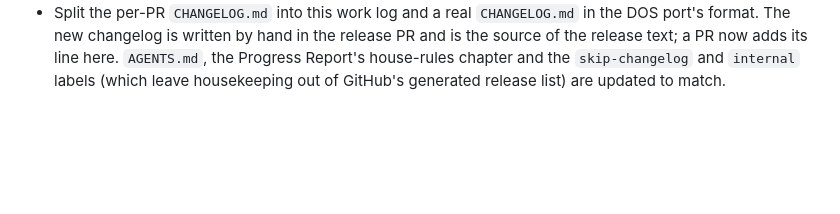
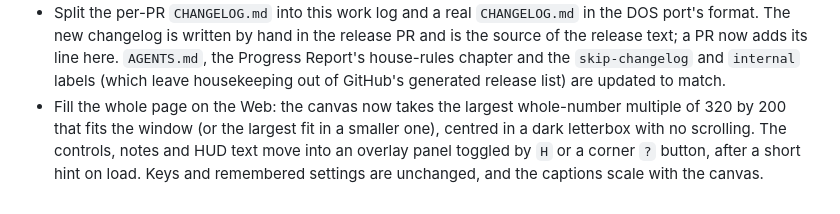
Before and after one commit to ScottMorris/lieutenant-fizz-2, a Markdown page: WORKLOG.md, the part around the change. Drawn GitHub-style; blank space fills up the shorter version.

```diff
--- a/WORKLOG.md
+++ b/WORKLOG.md
@@ -34,3 +34,4 @@ A working record for the project, not for players: one line per merged pull requ
 - Make cluck captions follow their chicken, as in Fizz 1, instead of pinning to the frame's edge. `fizz_slice_view::caption_view` (the one pure function both presenters use) now returns the chicken's true screen position, and neither presenter moves a caption to keep it inside: the DOS pixel text is clipped per pixel by the frame, and the Web caption layer's `overflow: hidden` cuts the DOM text at the canvas edge. A caption is dropped once the chicken's feet are more than one tile (`CAPTION_REACH`, now 16 pixels) outside the frame on any side. Fizz 1 drops at 50 CSS pixels, about 5% of its roughly 1000 by 700 pixel viewport, so 16 pixels keeps its proportion in this 320 by 200 frame (the old 50 raw pixels was about a sixth of the width, and the old rule also allowed 34 more pixels below). Three pinned DOS/host picture digests change, and each is a frame where the old rule drew a clamped caption for a chicken that was off screen below the frame: tick 865 of the replay returns to `0x1e0d93372eb50e10` (no caption, the picture before the cluck visuals), and the cluck pictures at ticks 853 and 873 now equal their captions-off pictures. The sim, the `EVENT` lines and the final state hash are unchanged.
 - Read the player's sound settings on DOS, with nothing audible yet. `FIZZ2.EXE` reads `FIZZ2.CFG` from the current directory and applies `/MUSIC:ADLIB|SB|OFF`, `/FX:ADLIB|SB|SPEAKER|OFF`, `/ADLIB`, `/SB`, `/SPEAKER` and `/NOSOUND` over it (a flag beats the file, the file beats Auto, per field; flags never write the file), resolves the result against the probe and prints `SOUND MUSIC <x> FX <y>` with any fallback or file-problem reasons in `/LIVE`, `/REPLAY` and `/PROBE`. The file is now version 2, 9 bytes: a frame-rate byte (Auto, 30 Hz, 60 Hz) and a reserved detail byte follow the effects byte, and version 1 files still read. `fizz-machine` gains `FrameRate`, `Prefs`, `Config::parse_prefs`, `Config::encode_prefs` and `write_sound`; `sound::save` is the path the Options screen will call, proved by a hidden `/CFGTEST` mode. `tools/check-dos.sh` runs the flags, planted and damaged files and the save in DOSBox, and shows the `/REPLAY` transcript is identical under eight combinations. `FIZZ2.EXE` grows from 84,480 to 94,720 bytes. The manual gains a Choosing your sound on DOS section.
 - Split the per-PR `CHANGELOG.md` into this work log and a real `CHANGELOG.md` in the DOS port's format. The new changelog is written by hand in the release PR and is the source of the release text; a PR now adds its line here. `AGENTS.md`, the Progress Report's house-rules chapter and the `skip-changelog` and `internal` labels (which leave housekeeping out of GitHub's generated release list) are updated to match.
+- Fill the whole page on the Web: the canvas now takes the largest whole-number multiple of 320 by 200 that fits the window (or the largest fit in a smaller one), centred in a dark letterbox with no scrolling. The controls, notes and HUD text move into an overlay panel toggled by `H` or a corner `?` button, after a short hint on load. Keys and remembered settings are unchanged, and the captions scale with the canvas.
```
Also changed, not shown: docs/ARCHITECTURE.md (+1 -1 lines), docs/MANUAL.md (+3 -3 lines).
